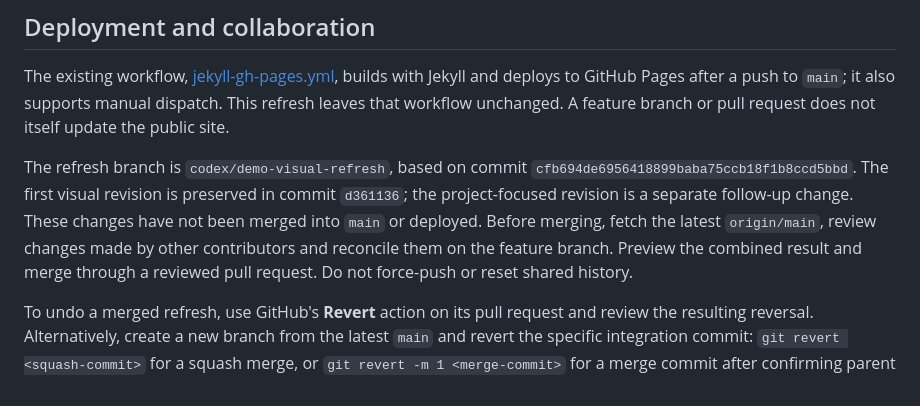
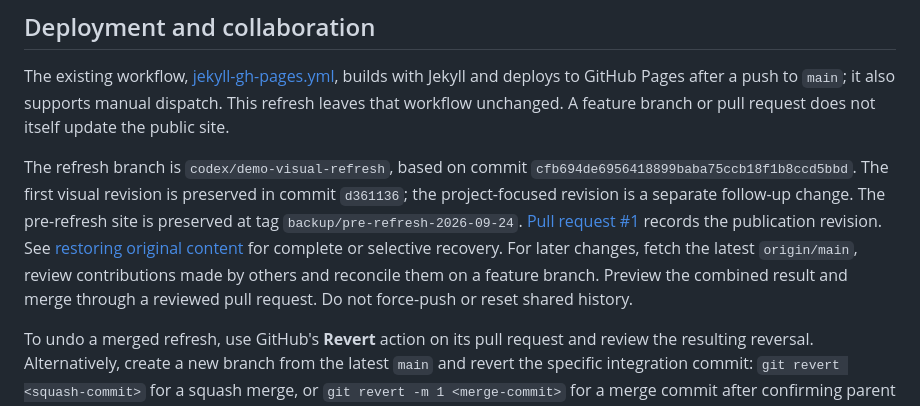
Before and after one commit to aimsgroup-Leeds/HARLI, a Markdown page: README.md, the part around the change. Drawn GitHub-style.

Commit message:
Record pre-publication backup and selective restoration instructions

```diff
--- a/README.md
+++ b/README.md
@@ -58,6 +58,6 @@ For additional published figures, check the licence of the specific source and i
 
 The existing workflow, [jekyll-gh-pages.yml](.github/workflows/jekyll-gh-pages.yml), builds with Jekyll and deploys to GitHub Pages after a push to `main`; it also supports manual dispatch. This refresh leaves that workflow unchanged. A feature branch or pull request does not itself update the public site.
 
-The refresh branch is `codex/demo-visual-refresh`, based on commit `cfb694de6956418899baba75ccb18f1b8ccd5bbd`. The first visual revision is preserved in commit `d361136`; the project-focused revision is a separate follow-up change. These changes have not been merged into `main` or deployed. Before merging, fetch the latest `origin/main`, review changes made by other contributors and reconcile them on the feature branch. Preview the combined result and merge through a reviewed pull request. Do not force-push or reset shared history.
+The refresh branch is `codex/demo-visual-refresh`, based on commit `cfb694de6956418899baba75ccb18f1b8ccd5bbd`. The first visual revision is preserved in commit `d361136`; the project-focused revision is a separate follow-up change. The pre-refresh site is preserved at tag `backup/pre-refresh-2026-09-24`. [Pull request #1](https://github.com/aimsgroup-Leeds/HARLI/pull/1) records the publication revision. See [restoring original content](docs/RESTORING-ORIGINAL.md) for complete or selective recovery. For later changes, fetch the latest `origin/main`, review contributions made by others and reconcile them on a feature branch. Preview the combined result and merge through a reviewed pull request. Do not force-push or reset shared history.
 
 To undo a merged refresh, use GitHub's **Revert** action on its pull request and review the resulting reversal. Alternatively, create a new branch from the latest `main` and revert the specific integration commit: `git revert <squash-commit>` for a squash merge, or `git revert -m 1 <merge-commit>` for a merge commit after confirming parent 1 is `main`. Resolve conflicts while preserving subsequent edits, preview, and submit a rollback pull request. Reverting the refresh commit preserves history; resetting to the baseline could discard collaborators' later work.
```
Also changed, not shown: docs/CHANGELOG-visual-refresh.md (+1 -1 lines), docs/RESTORING-ORIGINAL.md (added, +47 -0 lines).
